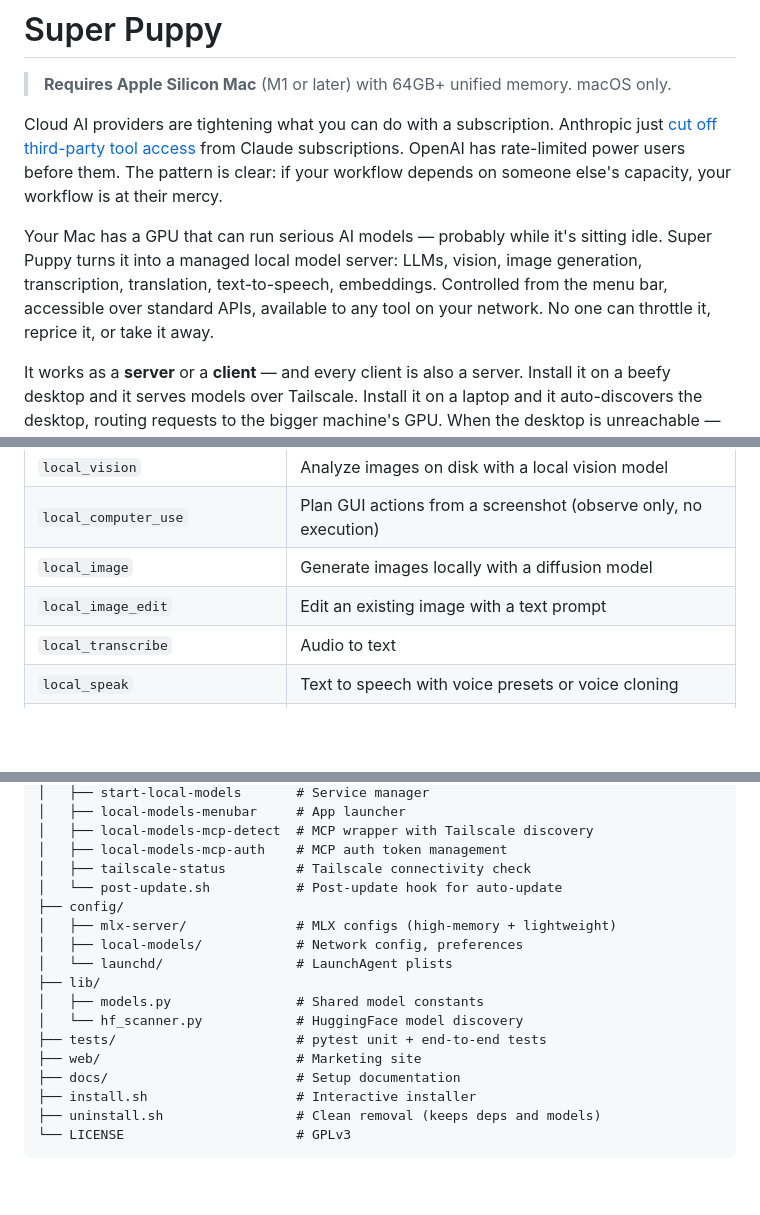
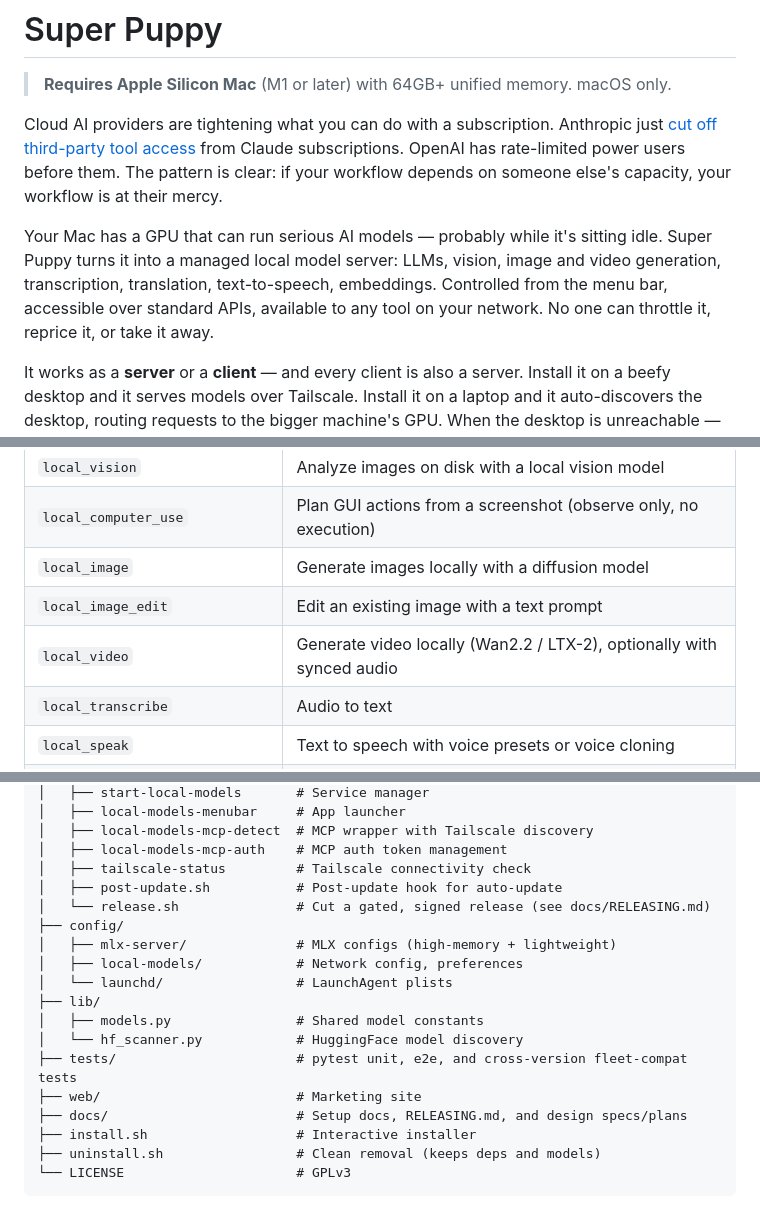
Before and after one commit to jerrytalton/super-puppy, a Markdown page: README.md, 3 parts joined by grey strips. GitHub-like rendering; blank space fills up the shorter version.

Commit message:
docs(readme): add local_video tool, video capability, and bin/release.sh to structure
Co-Authored-By: Claude Opus 4.7 (1M context) <noreply@anthropic.com>

```diff
--- a/README.md
+++ b/README.md
@@ -4,7 +4,7 @@
 
 Cloud AI providers are tightening what you can do with a subscription. Anthropic just [cut off third-party tool access](https://news.ycombinator.com/item?id=47633396) from Claude subscriptions. OpenAI has rate-limited power users before them. The pattern is clear: if your workflow depends on someone else's capacity, your workflow is at their mercy.
 
-Your Mac has a GPU that can run serious AI models — probably while it's sitting idle. Super Puppy turns it into a managed local model server: LLMs, vision, image generation, transcription, translation, text-to-speech, embeddings. Controlled from the menu bar, accessible over standard APIs, available to any tool on your network. No one can throttle it, reprice it, or take it away.
+Your Mac has a GPU that can run serious AI models — probably while it's sitting idle. Super Puppy turns it into a managed local model server: LLMs, vision, image and video generation, transcription, translation, text-to-speech, embeddings. Controlled from the menu bar, accessible over standard APIs, available to any tool on your network. No one can throttle it, reprice it, or take it away.
 
 It works as a **server** or a **client** — and every client is also a server. Install it on a beefy desktop and it serves models over Tailscale. Install it on a laptop and it auto-discovers the desktop, routing requests to the bigger machine's GPU. When the desktop is unreachable — you're on a plane, at a coffee shop, whatever — the same tools keep working against local models on the laptop itself. Your code, your scripts, your Claude Code workflows never have to care which machine is doing the work. They hit the same APIs either way; Super Puppy handles the routing.
 
@@ -106,6 +106,7 @@ If you use Claude Code, Super Puppy exposes all of its capabilities as MCP tools
 | `local_computer_use` | Plan GUI actions from a screenshot (observe only, no execution) |
 | `local_image` | Generate images locally with a diffusion model |
 | `local_image_edit` | Edit an existing image with a text prompt |
+| `local_video` | Generate video locally (Wan2.2 / LTX-2), optionally with synced audio |
 | `local_transcribe` | Audio to text |
 | `local_speak` | Text to speech with voice presets or voice cloning |
 | `local_translate` | Translate text or files |
@@ -255,7 +256,8 @@ super-puppy/
 │   ├── local-models-mcp-detect  # MCP wrapper with Tailscale discovery
 │   ├── local-models-mcp-auth    # MCP auth token management
 │   ├── tailscale-status         # Tailscale connectivity check
-│   └── post-update.sh           # Post-update hook for auto-update
+│   ├── post-update.sh           # Post-update hook for auto-update
+│   └── release.sh               # Cut a gated, signed release (see docs/RELEASING.md)
 ├── config/
 │   ├── mlx-server/              # MLX configs (high-memory + lightweight)
 │   ├── local-models/            # Network config, preferences
@@ -263,9 +265,9 @@ super-puppy/
 ├── lib/
 │   ├── models.py                # Shared model constants
 │   └── hf_scanner.py            # HuggingFace model discovery
-├── tests/                       # pytest unit + end-to-end tests
+├── tests/                       # pytest unit, e2e, and cross-version fleet-compat tests
 ├── web/                         # Marketing site
-├── docs/                        # Setup documentation
+├── docs/                        # Setup docs, RELEASING.md, and design specs/plans
 ├── install.sh                   # Interactive installer
 ├── uninstall.sh                 # Clean removal (keeps deps and models)
 └── LICENSE                      # GPLv3
```
